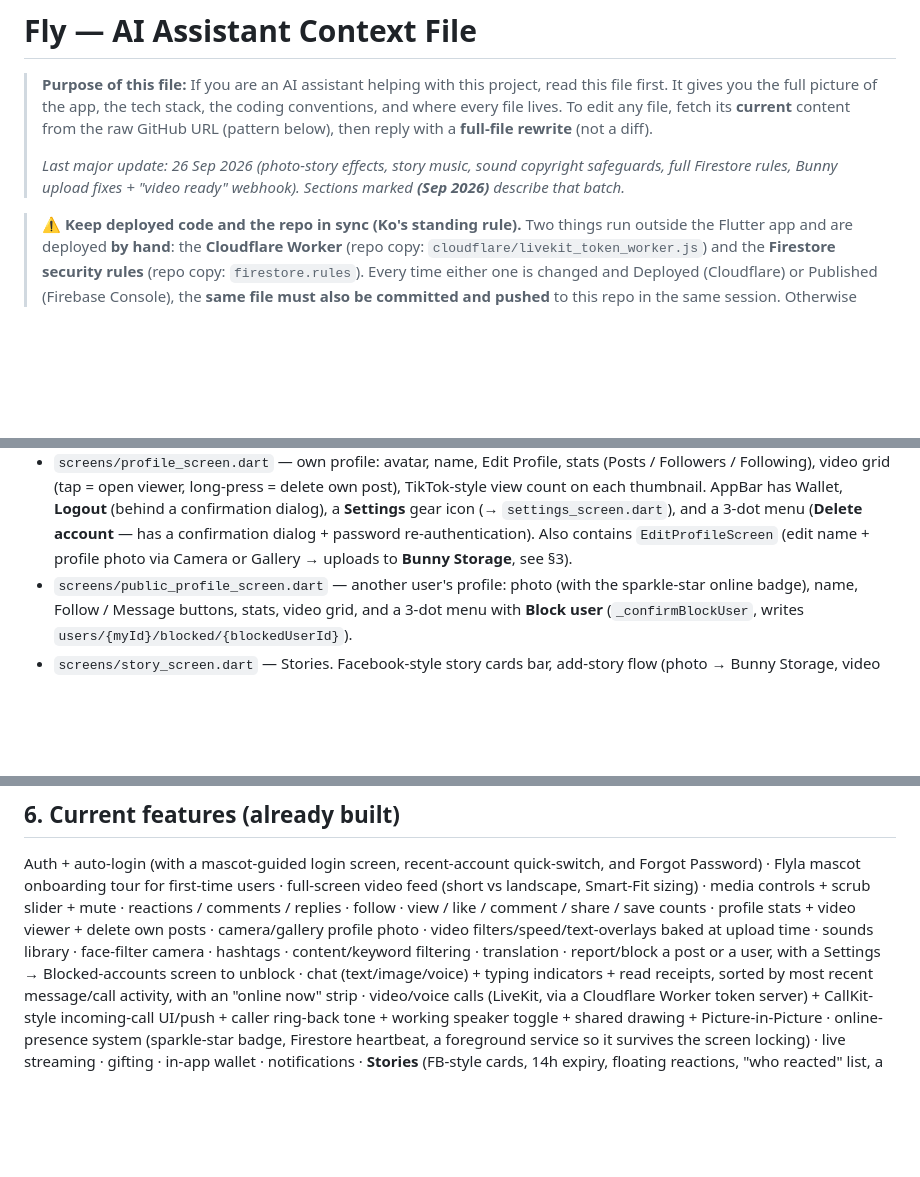
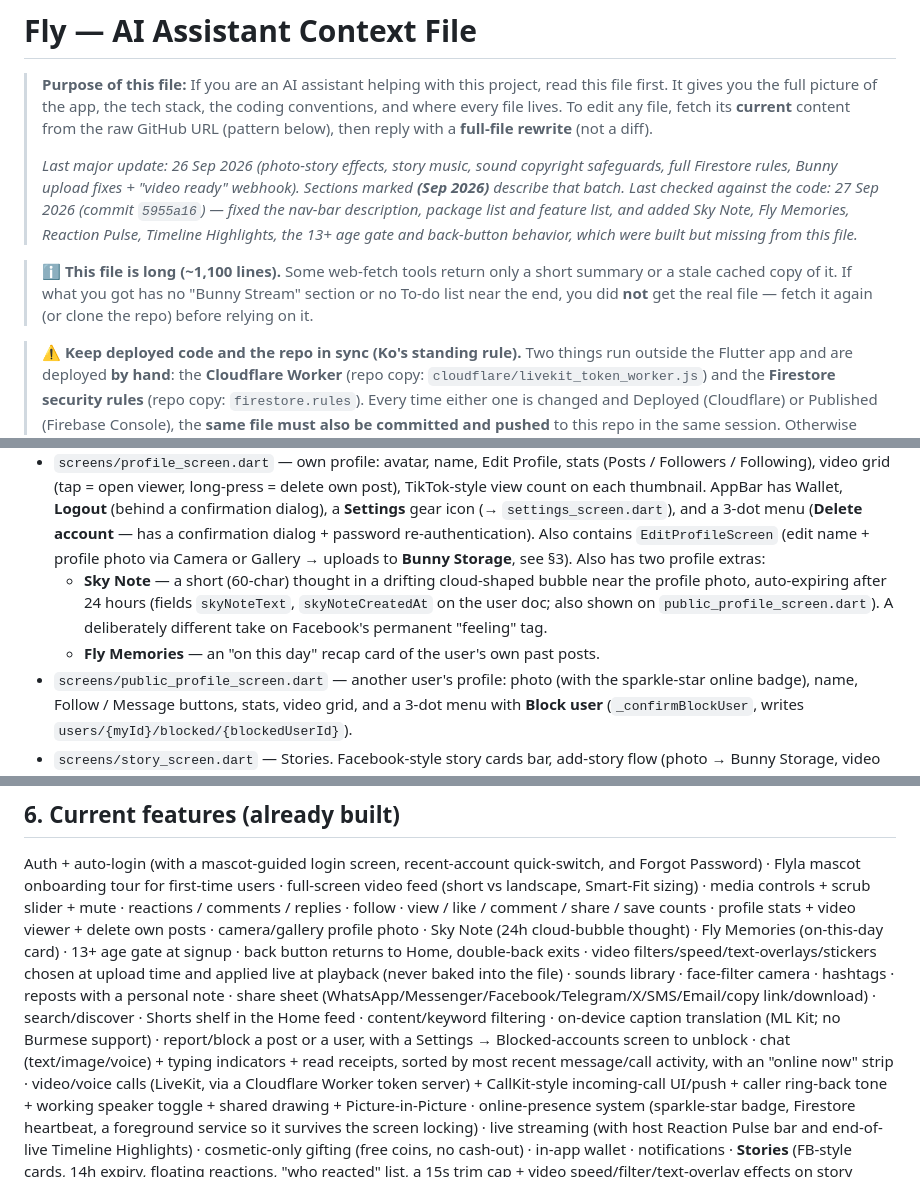
Before and after one commit to starlayaungmim32680-spec/aung, a Markdown page: AI_CONTEXT.md, 3 parts joined by grey strips. Rendered like a GitHub page; blank space fills up the shorter version.

```diff
--- a/AI_CONTEXT.md
+++ b/AI_CONTEXT.md
@@ -9,6 +9,15 @@
 > _Last major update: 26 Sep 2026 (photo-story effects, story music, sound
 > copyright safeguards, full Firestore rules, Bunny upload fixes + "video
 > ready" webhook). Sections marked **(Sep 2026)** describe that batch._
+> _Last checked against the code: 27 Sep 2026 (commit `5955a16`) — fixed
+> the nav-bar description, package list and feature list, and added Sky
+> Note, Fly Memories, Reaction Pulse, Timeline Highlights, the 13+ age gate
+> and back-button behavior, which were built but missing from this file._
+
+> ℹ️ **This file is long (~1,100 lines).** Some web-fetch tools return only a
+> short summary or a stale cached copy of it. If what you got has no
+> "Bunny Stream" section or no To-do list near the end, you did **not** get
+> the real file — fetch it again (or clone the repo) before relying on it.
 
 > ⚠️ **Keep deployed code and the repo in sync (Ko's standing rule).**
 > Two things run outside the Flutter app and are deployed **by hand**:
@@ -756,6 +802,14 @@ issue if this comes up again.
   (**Delete account** — has a confirmation dialog + password
   re-authentication). Also contains `EditProfileScreen` (edit name + profile
   photo via Camera or Gallery → uploads to **Bunny Storage**, see §3).
+  Also has two profile extras:
+  - **Sky Note** — a short (60-char) thought in a drifting cloud-shaped
+    bubble near the profile photo, auto-expiring after 24 hours (fields
+    `skyNoteText`, `skyNoteCreatedAt` on the user doc; also shown on
+    `public_profile_screen.dart`). A deliberately different take on
+    Facebook's permanent "feeling" tag.
+  - **Fly Memories** — an "on this day" recap card of the user's own past
+    posts.
 - `screens/public_profile_screen.dart` — another user's profile: photo
   (with the sparkle-star online badge), name, Follow / Message buttons,
   stats, video grid, and a 3-dot menu with **Block user**
@@ -931,8 +1002,14 @@ first-time users · full-screen video feed (short vs landscape, Smart-Fit
 sizing) · media controls + scrub slider + mute · reactions / comments /
 replies · follow · view / like / comment / share / save counts · profile
 stats + video viewer + delete own posts · camera/gallery profile photo ·
-video filters/speed/text-overlays baked at upload time · sounds library ·
-face-filter camera · hashtags · content/keyword filtering · translation ·
+Sky Note (24h cloud-bubble thought) · Fly Memories (on-this-day card) ·
+13+ age gate at signup · back button returns to Home, double-back exits ·
+video filters/speed/text-overlays/stickers chosen at upload time and
+applied live at playback (never baked into the file) · sounds library ·
+face-filter camera · hashtags · reposts with a personal note · share sheet
+(WhatsApp/Messenger/Facebook/Telegram/X/SMS/Email/copy link/download) ·
+search/discover · Shorts shelf in the Home feed · content/keyword
+filtering · on-device caption translation (ML Kit; no Burmese support) ·
 report/block a post or a user, with a Settings → Blocked-accounts screen to
 unblock · chat (text/image/voice) + typing indicators + read receipts, sorted
 by most recent message/call activity, with an "online now" strip · video/voice
@@ -940,7 +1017,9 @@ calls (LiveKit, via a Cloudflare Worker token server) + CallKit-style
 incoming-call UI/push + caller ring-back tone + working speaker toggle +
 shared drawing + Picture-in-Picture · online-presence system (sparkle-star
 badge, Firestore heartbeat, a foreground service so it survives the screen
-locking) · live streaming · gifting · in-app wallet · notifications ·
+locking) · live streaming (with host Reaction Pulse bar and end-of-live
+Timeline Highlights) · cosmetic-only gifting (free coins, no cash-out) ·
+in-app wallet · notifications ·
 **Stories** (FB-style cards, 14h expiry, floating reactions, "who reacted"
 list, a 15s trim cap + video speed/filter/text-overlay effects on story
 videos, delete-own-story) · **network resilience** (status banner, adaptive
```
Also changed, not shown: other parts of AI_CONTEXT.md (+98 -43 lines).
